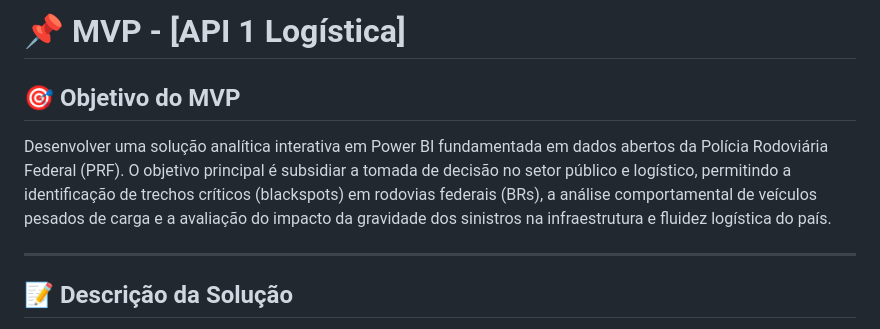
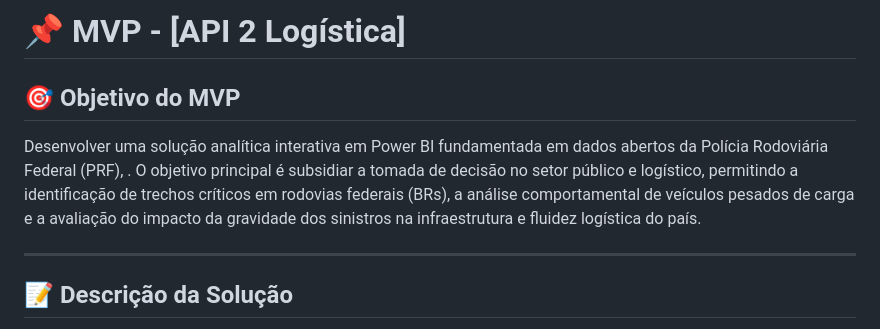
Before and after one commit to grupodeltalog/Back_log-2-semestre, a Markdown page: MVP's/MVP-Sprint1.md, the part around the change. GitHub-like rendering.

```diff
--- a/MVP's/MVP-Sprint1.md
+++ b/MVP's/MVP-Sprint1.md
@@ -1,7 +1,7 @@
-# 📌 MVP - [API 1 Logística]
+# 📌 MVP - [API 2 Logística]
 
 ## 🎯 Objetivo do MVP
-Desenvolver uma solução analítica interativa em Power BI fundamentada em dados abertos da Polícia Rodoviária Federal (PRF). O objetivo principal é subsidiar a tomada de decisão no setor público e logístico, permitindo a identificação de trechos críticos (blackspots) em rodovias federais (BRs), a análise comportamental de veículos pesados de carga e a avaliação do impacto da gravidade dos sinistros na infraestrutura e fluidez logística do país.
+Desenvolver uma solução analítica interativa em Power BI fundamentada em dados abertos da Polícia Rodoviária Federal (PRF), . O objetivo principal é subsidiar a tomada de decisão no setor público e logístico, permitindo a identificação de trechos críticos em rodovias federais (BRs), a análise comportamental de veículos pesados de carga e a avaliação do impacto da gravidade dos sinistros na infraestrutura e fluidez logística do país.
 
 ---
 
```
